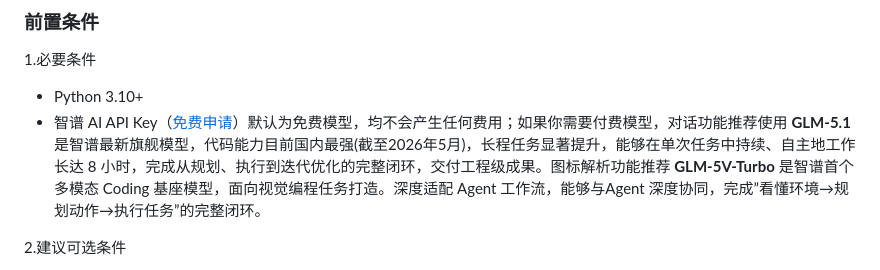
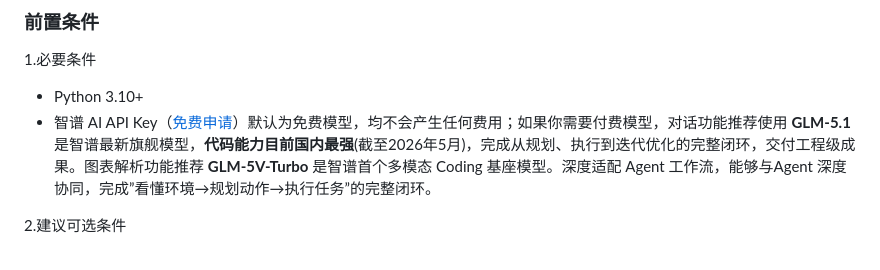
Before and after one commit to qhxn009/FinSight, a Markdown page: readme.md, the part around the change. Rendered like a GitHub page.

Commit message:
Revise API Key section in readme
Updated the description of the 智谱 AI API Key and its models for clarity and detail.

```diff
--- a/readme.md
+++ b/readme.md
@@ -81,7 +81,7 @@ FinSight/
 ### 前置条件
 1.必要条件
 - Python 3.10+
-- 智谱 AI API Key（[免费申请](https://www.bigmodel.cn/invite?icode=%2F7GW43rLVlqOKpBa8XiSvGczbXFgPRGIalpycrEwJ28%3D)）默认为免费模型，均不会产生任何费用；如果你需要付费模型，对话功能推荐使用 **GLM-5.1** 是智谱最新旗舰模型，代码能力目前国内最强(截至2026年5月)，长程任务显著提升，能够在单次任务中持续、自主地工作长达 8 小时，完成从规划、执行到迭代优化的完整闭环，交付工程级成果。图标解析功能推荐 **GLM-5V-Turbo** 是智谱首个多模态 Coding 基座模型，面向视觉编程任务打造。深度适配 Agent 工作流，能够与Agent 深度协同，完成”看懂环境→规划动作→执行任务”的完整闭环。
+- 智谱 AI API Key（[免费申请](https://www.bigmodel.cn/invite?icode=%2F7GW43rLVlqOKpBa8XiSvGczbXFgPRGIalpycrEwJ28%3D)）默认为免费模型，均不会产生任何费用；如果你需要付费模型，对话功能推荐使用 **GLM-5.1** 是智谱最新旗舰模型，**代码能力目前国内最强**(截至2026年5月)，完成从规划、执行到迭代优化的完整闭环，交付工程级成果。图表解析功能推荐 **GLM-5V-Turbo** 是智谱首个多模态 Coding 基座模型。深度适配 Agent 工作流，能够与Agent 深度协同，完成”看懂环境→规划动作→执行任务”的完整闭环。
 
 2.建议可选条件
 - 券商 MCP Token（[免费申请](https://www.gf.com.cn/)）
```
